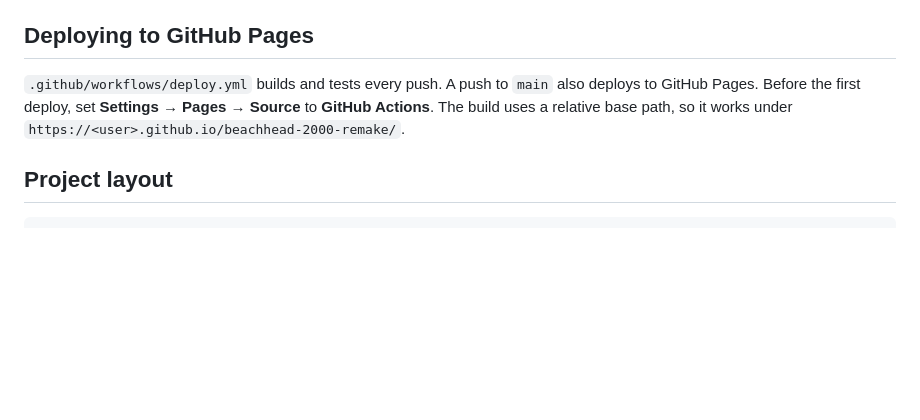
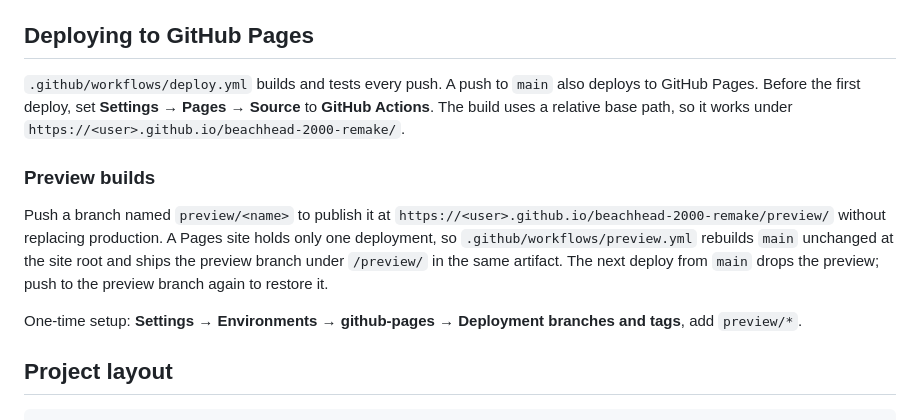
Before and after one commit to themaxaboy/beachhead-2000-remake, a Markdown page: README.md, the part around the change. Rendered like a GitHub page; blank space fills up the shorter version.

Commit message:
Document preview deploys in the README
Co-Authored-By: Claude Opus 5.5 <noreply@anthropic.com>
Claude-Session: https://claude.ai/code/session_01MogbhnRf8ExHsZuRLCvNki

````diff
--- a/README.md
+++ b/README.md
@@ -129,6 +129,15 @@ verifies checksums and regenerates `CREDITS.md`.
 Before the first deploy, set **Settings → Pages → Source** to **GitHub Actions**. The build uses a relative
 base path, so it works under `https://<user>.github.io/beachhead-2000-remake/`.
 
+### Preview builds
+
+Push a branch named `preview/<name>` to publish it at `https://<user>.github.io/beachhead-2000-remake/preview/`
+without replacing production. A Pages site holds only one deployment, so `.github/workflows/preview.yml` rebuilds
+`main` unchanged at the site root and ships the preview branch under `/preview/` in the same artifact. The next
+deploy from `main` drops the preview; push to the preview branch again to restore it.
+
+One-time setup: **Settings → Environments → github-pages → Deployment branches and tags**, add `preview/*`.
+
 ## Project layout
 
 ```
````
